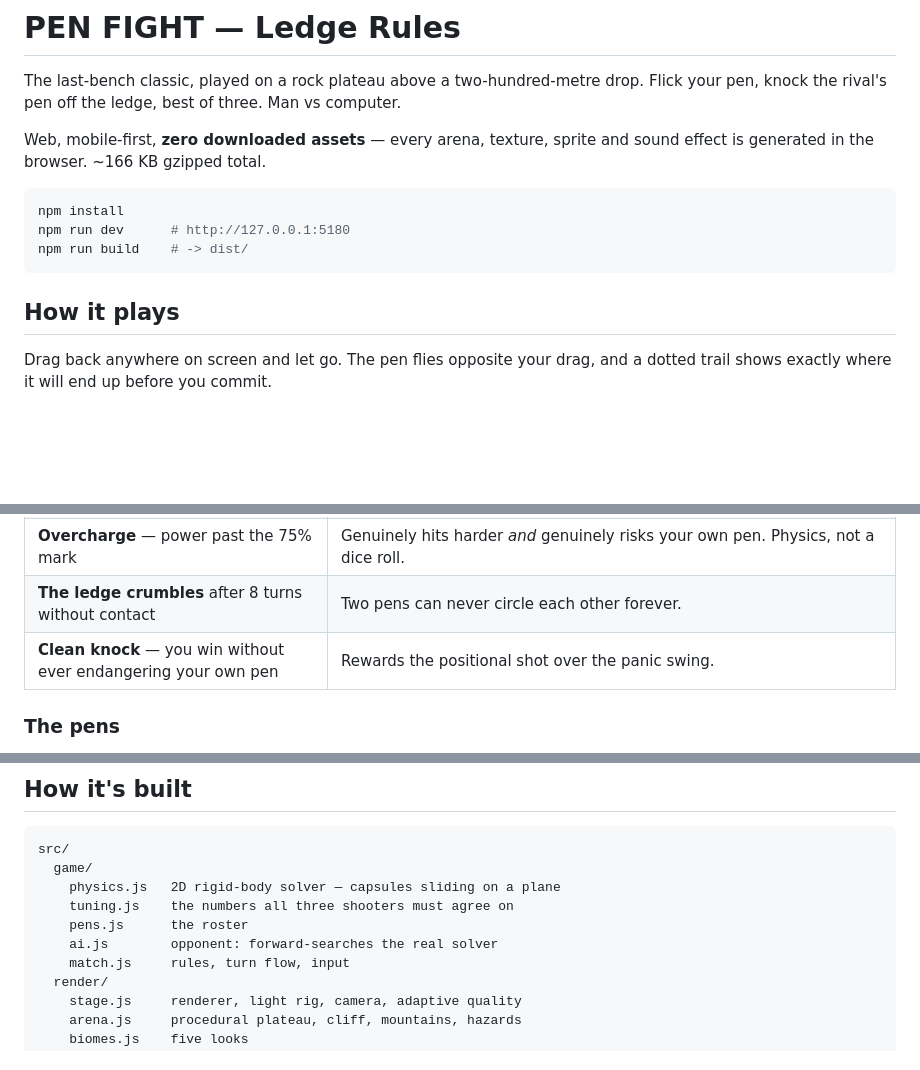
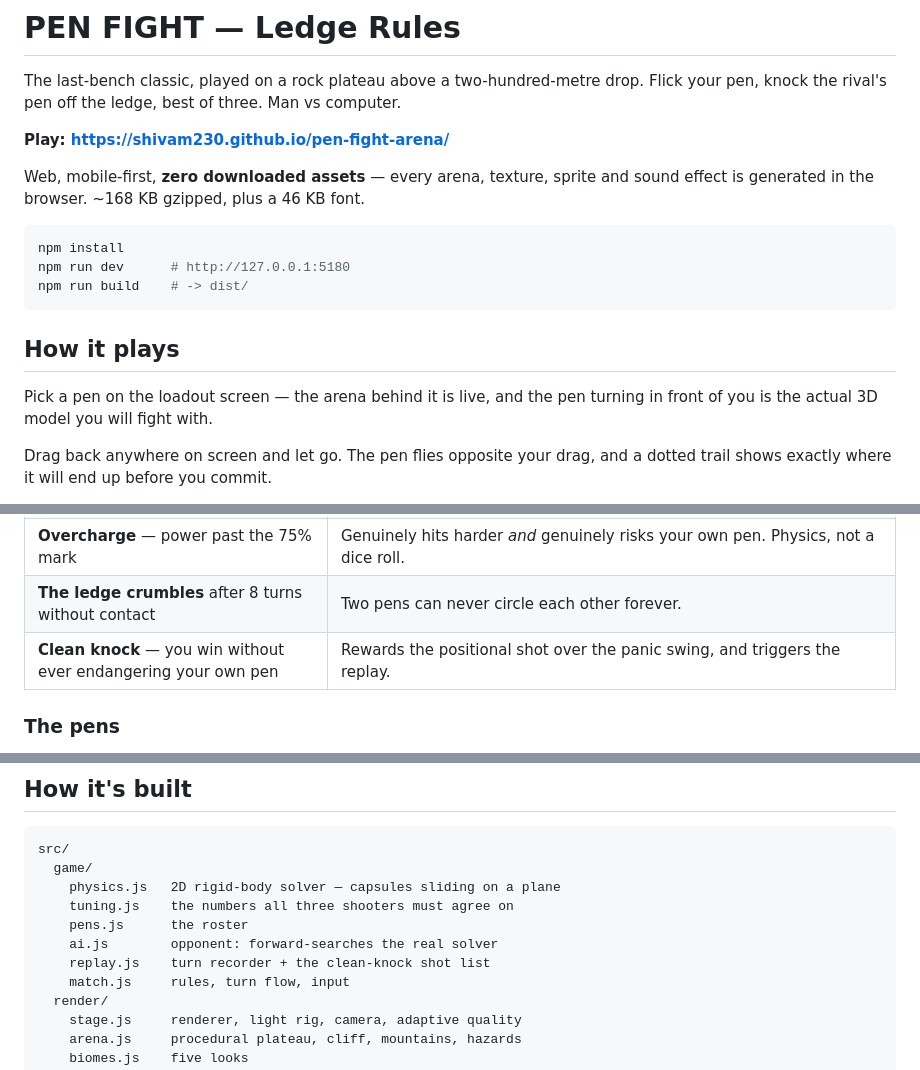
Before and after one commit to shivam230/pen-fight-arena, a Markdown page: README.md, 3 parts joined by grey strips. GitHub-like rendering; blank space fills up the shorter version.

````diff
--- a/README.md
+++ b/README.md
@@ -3,8 +3,10 @@
 The last-bench classic, played on a rock plateau above a two-hundred-metre drop.
 Flick your pen, knock the rival's pen off the ledge, best of three. Man vs computer.
 
+**Play: https://shivam230.github.io/pen-fight-arena/**
+
 Web, mobile-first, **zero downloaded assets** — every arena, texture, sprite and
-sound effect is generated in the browser. ~166 KB gzipped total.
+sound effect is generated in the browser. ~168 KB gzipped, plus a 46 KB font.
 
 ```bash
 npm install
@@ -13,6 +15,9 @@ npm run build    # -> dist/
 ```
 
 ## How it plays
+
+Pick a pen on the loadout screen — the arena behind it is live, and the pen turning
+in front of you is the actual 3D model you will fight with.
 
 Drag back anywhere on screen and let go. The pen flies opposite your drag, and a
 dotted trail shows exactly where it will end up before you commit.
@@ -32,7 +37,7 @@ it carries your own pen over the lip.
 | Best of three; the opener alternates each round | Splits first-mover advantage. |
 | **Overcharge** — power past the 75% mark | Genuinely hits harder *and* genuinely risks your own pen. Physics, not a dice roll. |
 | **The ledge crumbles** after 8 turns without contact | Two pens can never circle each other forever. |
-| **Clean knock** — you win without ever endangering your own pen | Rewards the positional shot over the panic swing. |
+| **Clean knock** — you win without ever endangering your own pen | Rewards the positional shot over the panic swing, and triggers the replay. |
 
 ### The pens
 
@@ -68,6 +81,7 @@ src/
     tuning.js    the numbers all three shooters must agree on
     pens.js      the roster
     ai.js        opponent: forward-searches the real solver
+    replay.js    turn recorder + the clean-knock shot list
     match.js     rules, turn flow, input
   render/
     stage.js     renderer, light rig, camera, adaptive quality
````
Also changed, not shown: other parts of README.md (+20 -4 lines).
